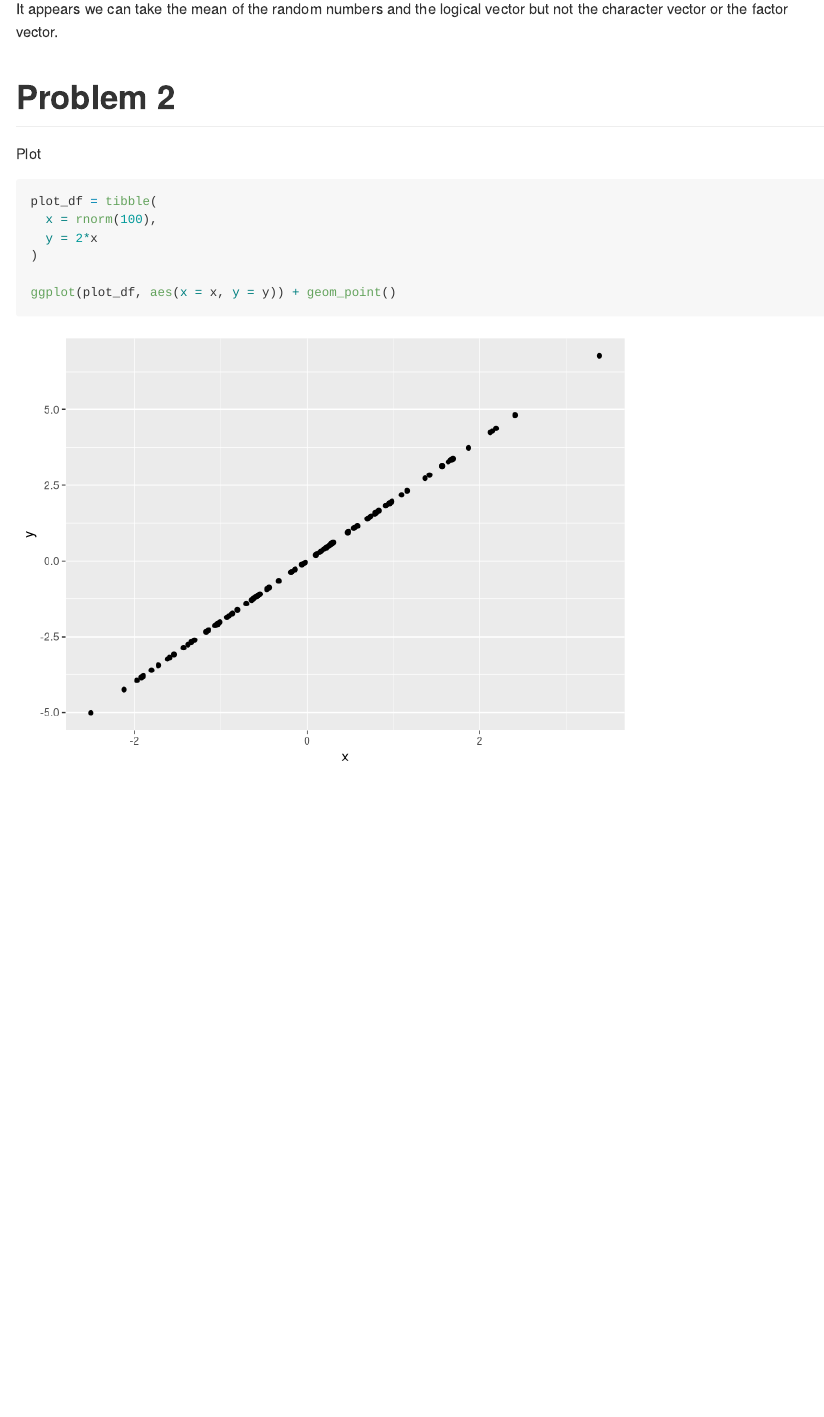
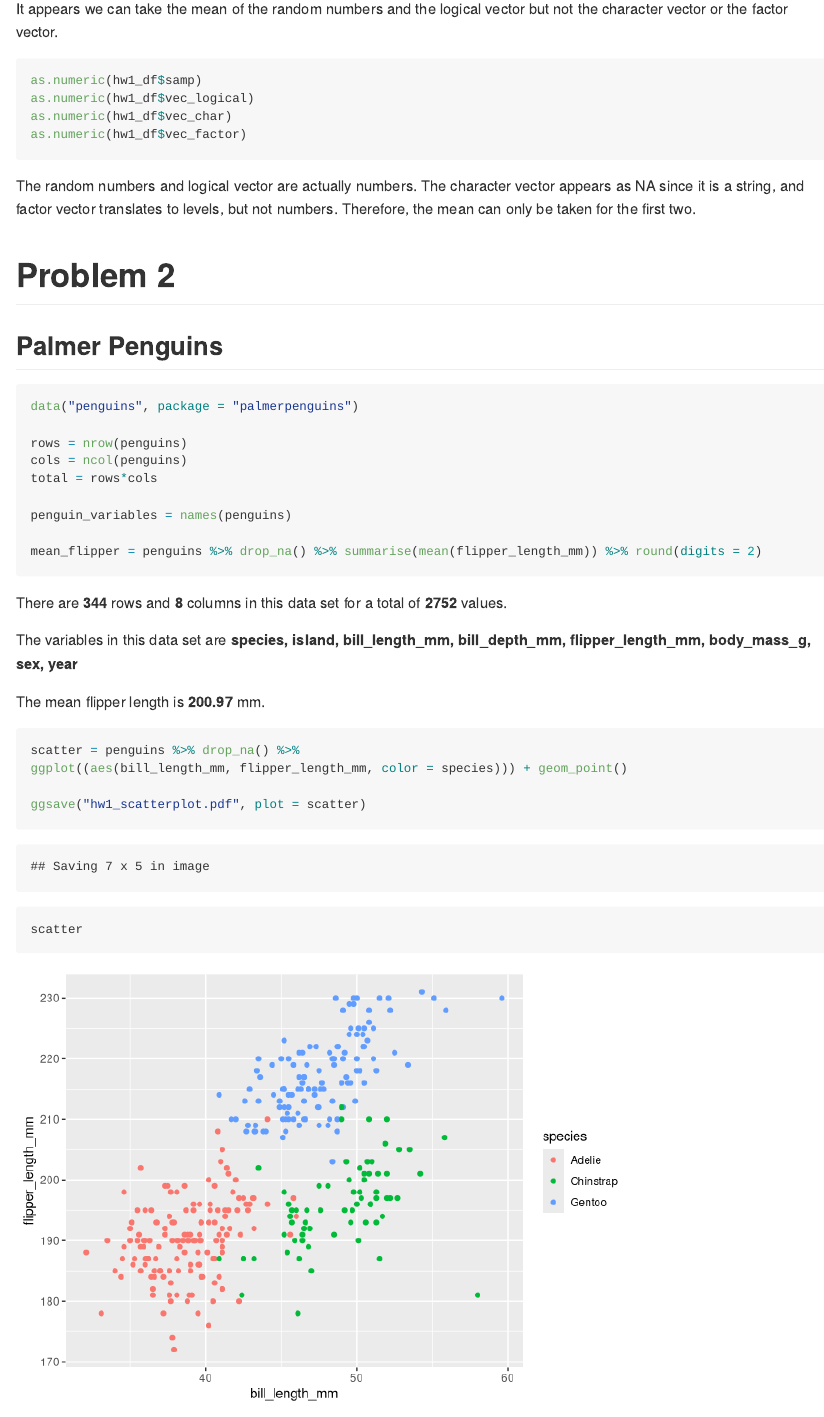
Before and after one commit to albinomeese/p8105_hw_hz2711, an R Markdown document (p8105_hw1_hz2711.Rmd): the page in a window 1100 px wide, from 1770 px down. Rendered offline with R 4.5, knitr and Pandoc, with nearby package versions; code that draws random numbers runs with fixed seeds of ours.

Commit message:
Finished with HW1

````diff
--- a/p8105_hw1_hz2711.Rmd
+++ b/p8105_hw1_hz2711.Rmd
@@ -29,14 +29,41 @@ mean(hw1_df$vec_factor)
 
 It appears we can take the mean of the random numbers and the logical vector but not the character vector or the factor vector.
 
+```{r, eval = FALSE}
+as.numeric(hw1_df$samp)
+as.numeric(hw1_df$vec_logical)
+as.numeric(hw1_df$vec_char)
+as.numeric(hw1_df$vec_factor)
+```
+
+The random numbers and logical vector are actually numbers. The character vector appears as NA since it is a string, and factor vector translates to levels, but not numbers. Therefore, the mean can only be taken for the first two.
+
 # Problem 2
 
-Plot
+## Palmer Penguins
 ```{r}
-plot_df = tibble(
-  x = rnorm(100),
-  y = 2*x
-)
+data("penguins", package = "palmerpenguins")
 
-ggplot(plot_df, aes(x = x, y = y)) + geom_point()
+rows = nrow(penguins)
+cols = ncol(penguins)
+total = rows*cols
+
+penguin_variables = names(penguins)
+
+mean_flipper = penguins %>% drop_na() %>% summarise(mean(flipper_length_mm)) %>% round(digits = 2)
 ```
+
+There are **`r rows`** rows and **`r cols`** columns in this data set for a total of **`r total`** values.
+
+The variables in this data set are **`r penguin_variables`**
+
+The mean flipper length is **`r mean_flipper`** mm.
+
+```{r}
+scatter = penguins %>% drop_na() %>%
+ggplot((aes(bill_length_mm, flipper_length_mm, color = species))) + geom_point()
+
+ggsave("hw1_scatterplot.pdf", plot = scatter)
+
+scatter
+```
````
Also changed, not shown: hw1_scatterplot.pdf (added), p8105_hw1_hz2711.md, p8105_hw1_hz2711_files/figure-gfm/unnamed-chunk-2-1.png, p8105_hw1_hz2711_files/figure-gfm/unnamed-chunk-3-1.png (added), p8105_hw1_hz2711_files/figure-gfm/unnamed-chunk-4-1.png (added).
